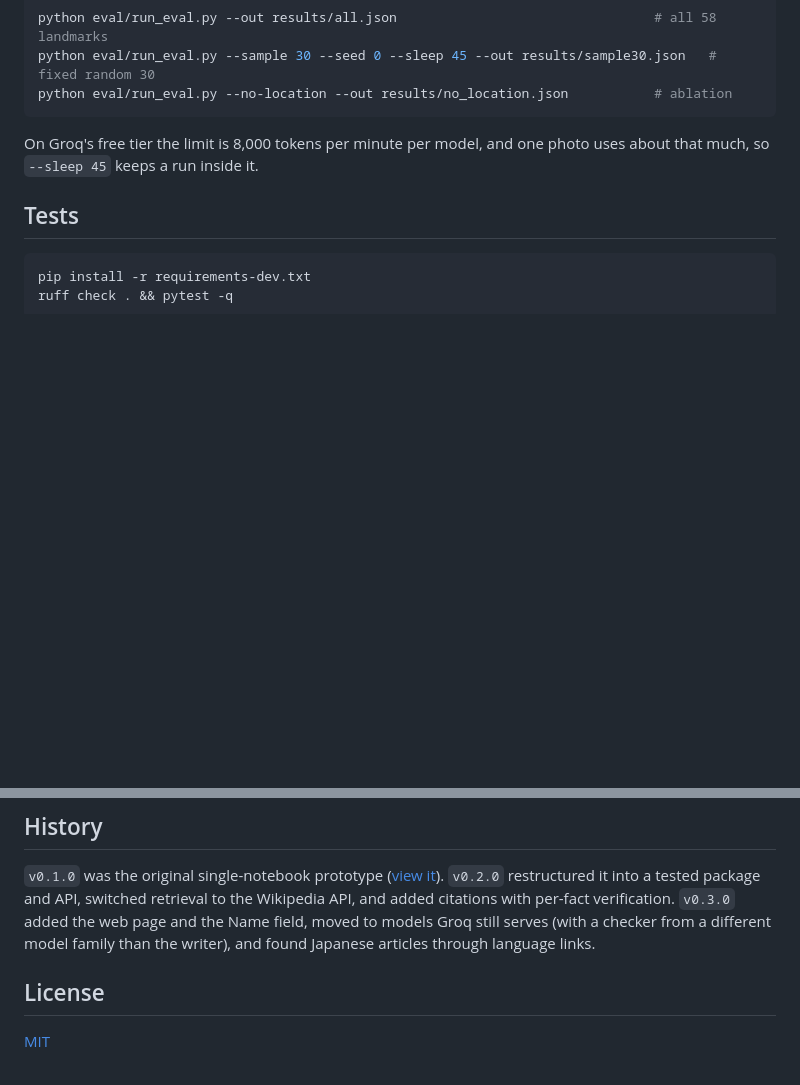
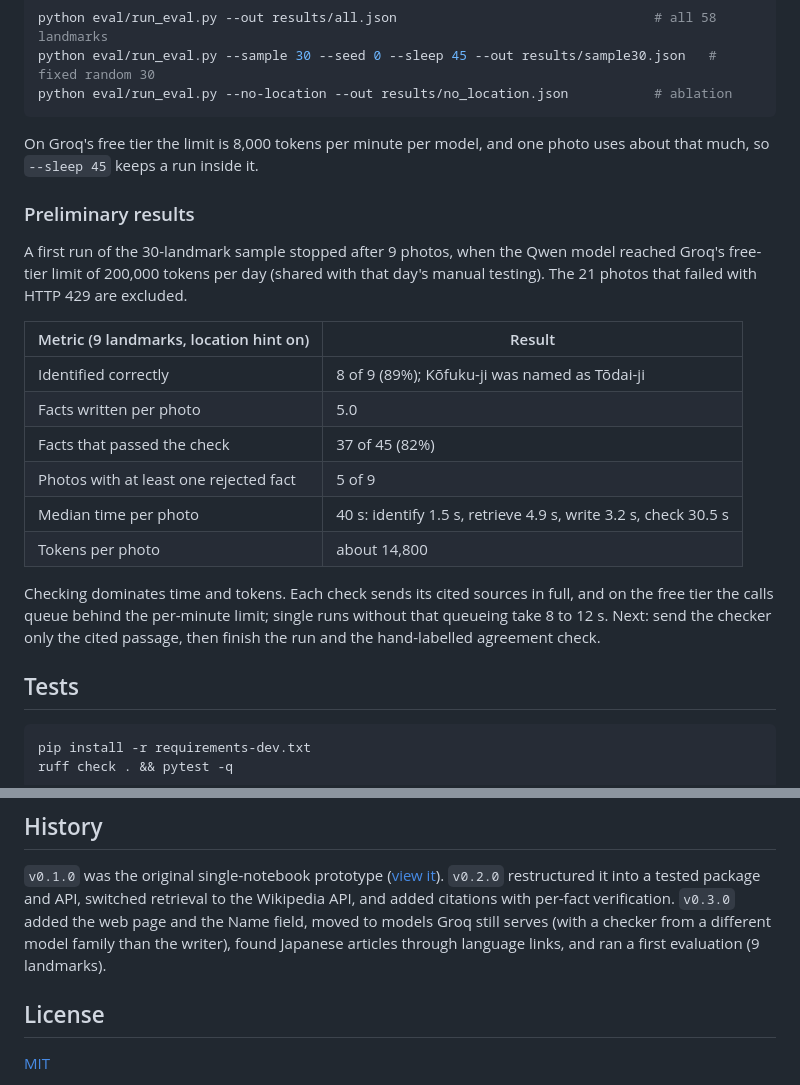
Before and after one commit to agrawaladitya270/VisLoc-RAG, a Markdown page: README.md, 2 parts joined by grey strips. Rendered like a GitHub page; blank space fills up the shorter version.

Commit message:
README: preliminary evaluation results (9 landmarks)
The 30-landmark run stopped at Groq's free-tier daily token limit after 9 photos.
8 of 9 identified, 37 of 45 facts passed the check; checking dominates time and tokens.

Co-Authored-By: Claude Opus 5.5 <noreply@anthropic.com>

````diff
--- a/README.md
+++ b/README.md
@@ -148,6 +148,25 @@ python eval/run_eval.py --no-location --out results/no_location.json           #
 On Groq's free tier the limit is 8,000 tokens per minute per model, and one photo uses about that much,
 so `--sleep 45` keeps a run inside it.
 
+### Preliminary results
+
+A first run of the 30-landmark sample stopped after 9 photos, when the Qwen model reached Groq's free-tier
+limit of 200,000 tokens per day (shared with that day's manual testing). The 21 photos that failed with
+HTTP 429 are excluded.
+
+| Metric (9 landmarks, location hint on) | Result |
+|---|---|
+| Identified correctly | 8 of 9 (89%); Kōfuku-ji was named as Tōdai-ji |
+| Facts written per photo | 5.0 |
+| Facts that passed the check | 37 of 45 (82%) |
+| Photos with at least one rejected fact | 5 of 9 |
+| Median time per photo | 40 s: identify 1.5 s, retrieve 4.9 s, write 3.2 s, check 30.5 s |
+| Tokens per photo | about 14,800 |
+
+Checking dominates time and tokens. Each check sends its cited sources in full, and on the free tier the
+calls queue behind the per-minute limit; single runs without that queueing take 8 to 12 s. Next: send the
+checker only the cited passage, then finish the run and the hand-labelled agreement check.
+
 ## Tests
 
 ```bash
@@ -196,7 +215,8 @@ Dockerfile         multi-stage, non-root image
 `v0.2.0` restructured it into a tested package and API, switched retrieval to the Wikipedia API, and
 added citations with per-fact verification.
 `v0.3.0` added the web page and the Name field, moved to models Groq still serves (with a checker from a
-different model family than the writer), and found Japanese articles through language links.
+different model family than the writer), found Japanese articles through language links, and ran a first
+evaluation (9 landmarks).
 
 ## License
 
````
